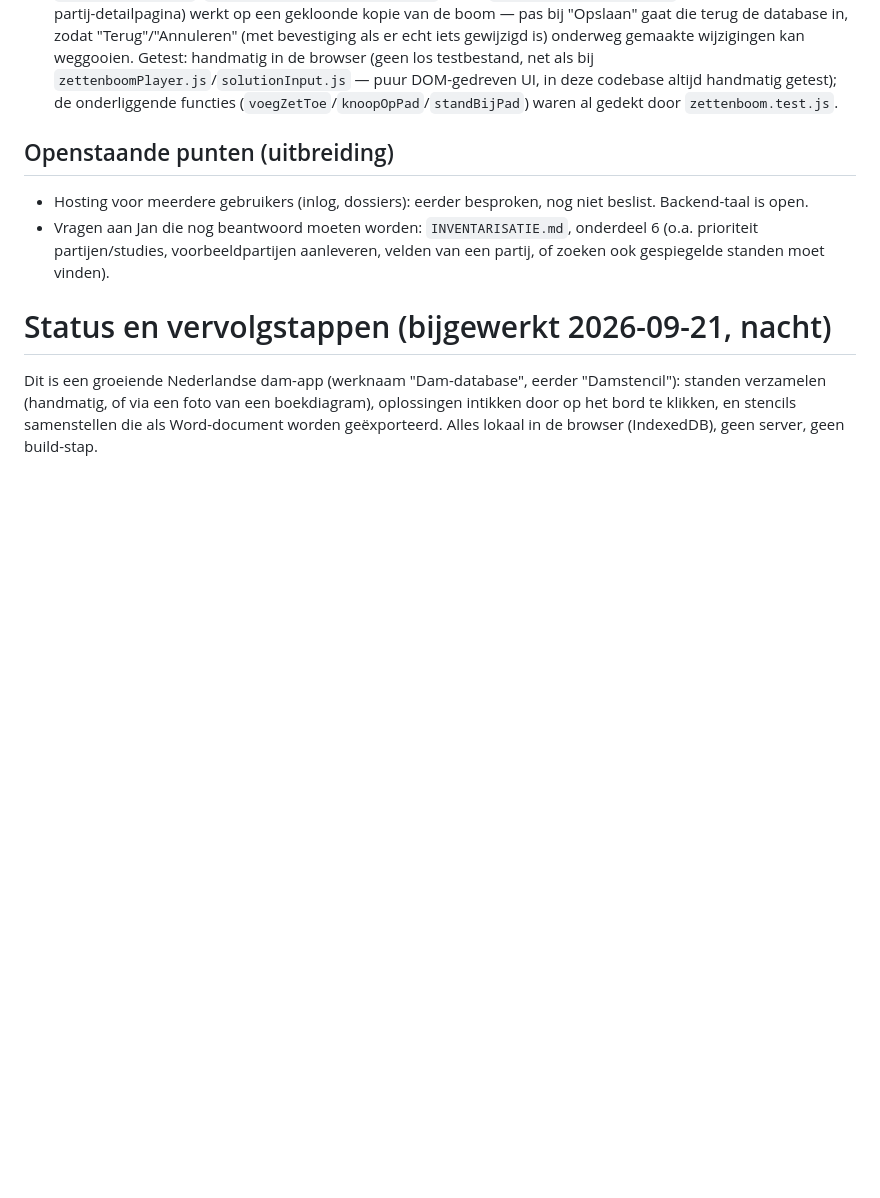
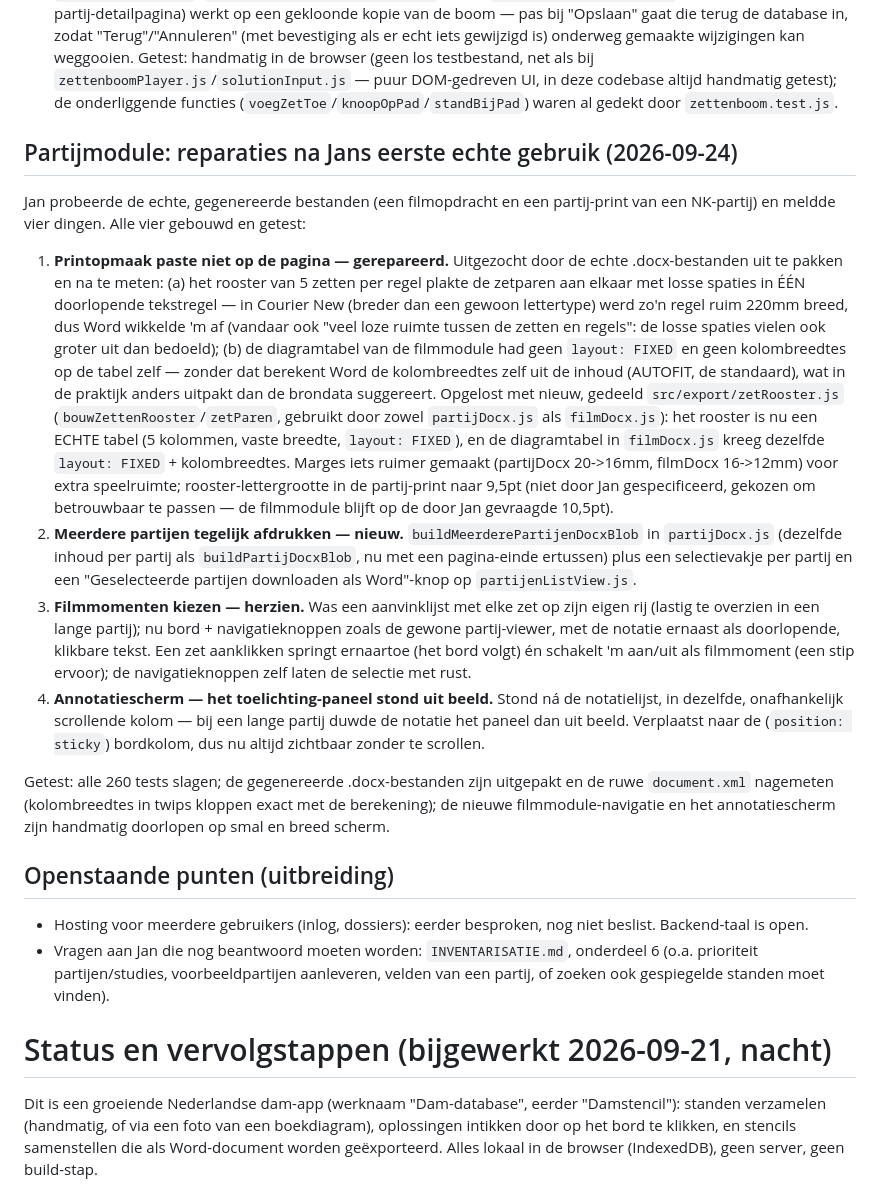
Before and after one commit to 4tzy9fgcz5-lang/Damdiagram-app, a Markdown page: CLAUDE.md, the part around the change. Drawn GitHub-style; blank space fills up the shorter version.

Commit message:
CLAUDE.md bijwerken: verslag van de reparaties na Jans eerste echte gebruik
Documenteert de vier fixes uit deze ronde: printopmaak die niet paste,
meerdere partijen tegelijk afdrukken, de herziene filmmomenten-selectie,
en het altijd zichtbare toelichting-paneel in het annotatiescherm.

Co-Authored-By: Claude Sonnet 5 <noreply@anthropic.com>

```diff
--- a/CLAUDE.md
+++ b/CLAUDE.md
@@ -364,6 +364,51 @@ daarmee "klaar", dit zijn verbeteringen erbovenop):
    codebase altijd handmatig getest); de onderliggende functies
    (`voegZetToe`/`knoopOpPad`/`standBijPad`) waren al gedekt door
    `zettenboom.test.js`.
+
+## Partijmodule: reparaties na Jans eerste echte gebruik (2026-09-24)
+
+Jan probeerde de echte, gegenereerde bestanden (een filmopdracht en een
+partij-print van een NK-partij) en meldde vier dingen. Alle vier gebouwd en
+getest:
+
+1. **Printopmaak paste niet op de pagina — gerepareerd.** Uitgezocht door de
+   echte .docx-bestanden uit te pakken en na te meten: (a) het rooster van 5
+   zetten per regel plakte de zetparen aan elkaar met losse spaties in ÉÉN
+   doorlopende tekstregel — in Courier New (breder dan een gewoon lettertype)
+   werd zo'n regel ruim 220mm breed, dus Word wikkelde 'm af (vandaar ook "veel
+   loze ruimte tussen de zetten en regels": de losse spaties vielen ook groter
+   uit dan bedoeld); (b) de diagramtabel van de filmmodule had geen
+   `layout: FIXED` en geen kolombreedtes op de tabel zelf — zonder dat
+   berekent Word de kolombreedtes zelf uit de inhoud (AUTOFIT, de standaard),
+   wat in de praktijk anders uitpakt dan de brondata suggereert. Opgelost met
+   nieuw, gedeeld `src/export/zetRooster.js` (`bouwZettenRooster`/`zetParen`,
+   gebruikt door zowel `partijDocx.js` als `filmDocx.js`): het rooster is nu
+   een ECHTE tabel (5 kolommen, vaste breedte, `layout: FIXED`), en de
+   diagramtabel in `filmDocx.js` kreeg dezelfde `layout: FIXED` +
+   kolombreedtes. Marges iets ruimer gemaakt (partijDocx 20->16mm, filmDocx
+   16->12mm) voor extra speelruimte; rooster-lettergrootte in de partij-print
+   naar 9,5pt (niet door Jan gespecificeerd, gekozen om betrouwbaar te
+   passen — de filmmodule blijft op de door Jan gevraagde 10,5pt).
+2. **Meerdere partijen tegelijk afdrukken — nieuw.**
+   `buildMeerderePartijenDocxBlob` in `partijDocx.js` (dezelfde inhoud per
+   partij als `buildPartijDocxBlob`, nu met een pagina-einde ertussen) plus
+   een selectievakje per partij en een "Geselecteerde partijen downloaden als
+   Word"-knop op `partijenListView.js`.
+3. **Filmmomenten kiezen — herzien.** Was een aanvinklijst met elke zet op
+   zijn eigen rij (lastig te overzien in een lange partij); nu bord +
+   navigatieknoppen zoals de gewone partij-viewer, met de notatie ernaast als
+   doorlopende, klikbare tekst. Een zet aanklikken springt ernaartoe (het bord
+   volgt) én schakelt 'm aan/uit als filmmoment (een stip ervoor); de
+   navigatieknoppen zelf laten de selectie met rust.
+4. **Annotatiescherm — het toelichting-paneel stond uit beeld.** Stond ná de
+   notatielijst, in dezelfde, onafhankelijk scrollende kolom — bij een lange
+   partij duwde de notatie het paneel dan uit beeld. Verplaatst naar de
+   (`position: sticky`) bordkolom, dus nu altijd zichtbaar zonder te scrollen.
+
+Getest: alle 260 tests slagen; de gegenereerde .docx-bestanden zijn
+uitgepakt en de ruwe `document.xml` nagemeten (kolombreedtes in twips
+kloppen exact met de berekening); de nieuwe filmmodule-navigatie en het
+annotatiescherm zijn handmatig doorlopen op smal en breed scherm.
 
 ## Openstaande punten (uitbreiding)
 
```
